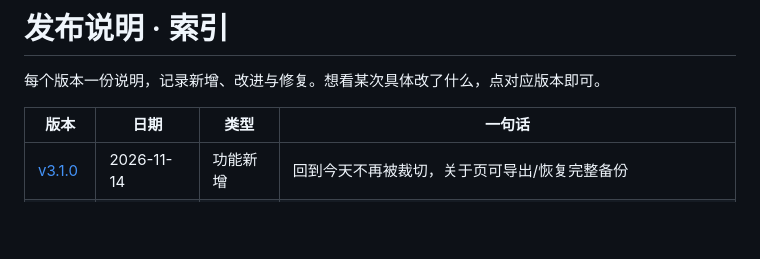
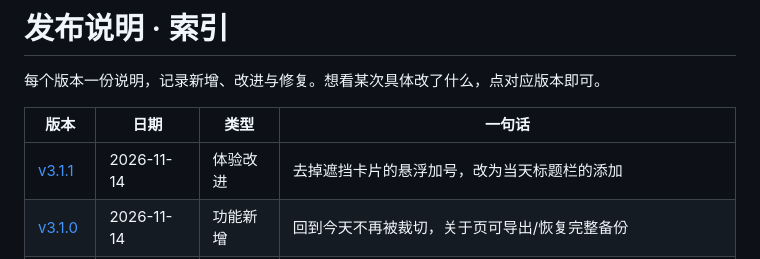
Before and after one commit to keziea/-, a Markdown page: docs/releases/README.md, the part around the change. Drawn GitHub-style; blank space fills up the shorter version.

```diff
--- a/docs/releases/README.md
+++ b/docs/releases/README.md
@@ -4,6 +4,7 @@
 
 | 版本 | 日期 | 类型 | 一句话 |
 |---|---|---|---|
+| [v3.1.1](v3.1.1.md) | 2026-11-14 | 体验改进 | 去掉遮挡卡片的悬浮加号，改为当天标题栏的添加 |
 | [v3.1.0](v3.1.0.md) | 2026-11-14 | 功能新增 | 回到今天不再被裁切，关于页可导出/恢复完整备份 |
 | [v3.0.4](v3.0.4.md) | 2026-11-11 | 功能新增 | 过去没做的事自动算未完成，可在总结页一键补记为成功 |
 | [v3.0.3](v3.0.3.md) | 2026-11-11 | 体验改进 | 日期条吸附更稳，总结页可查看当前版本与数据概况 |
```
Also changed, not shown: AGENTS.md (+4 -3 lines), README.md (+4 -4 lines), docs/releases/v3.1.1.md (added, +22 -0 lines), artifacts/screenshots/28-日历回到今天.png, 7 other files.
